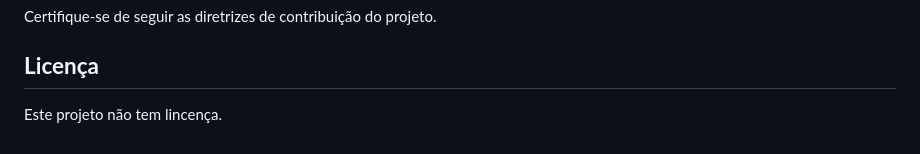
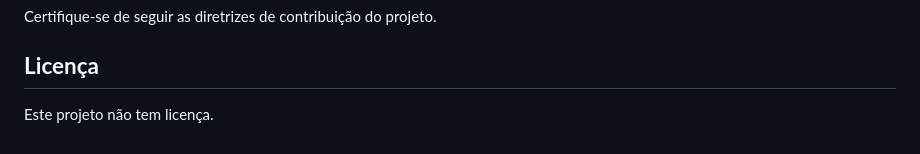
Before and after one commit to matefs/api-transcricao-imagem, a Markdown page: README.md, the part around the change. GitHub-like rendering.

Commit message:
chore: ajuste ortografico

```diff
--- a/README.md
+++ b/README.md
@@ -87,4 +87,4 @@ Certifique-se de seguir as diretrizes de contribuição do projeto.
 
 ## **Licença**
 
-Este projeto não tem lincença.
+Este projeto não tem licença.
```
